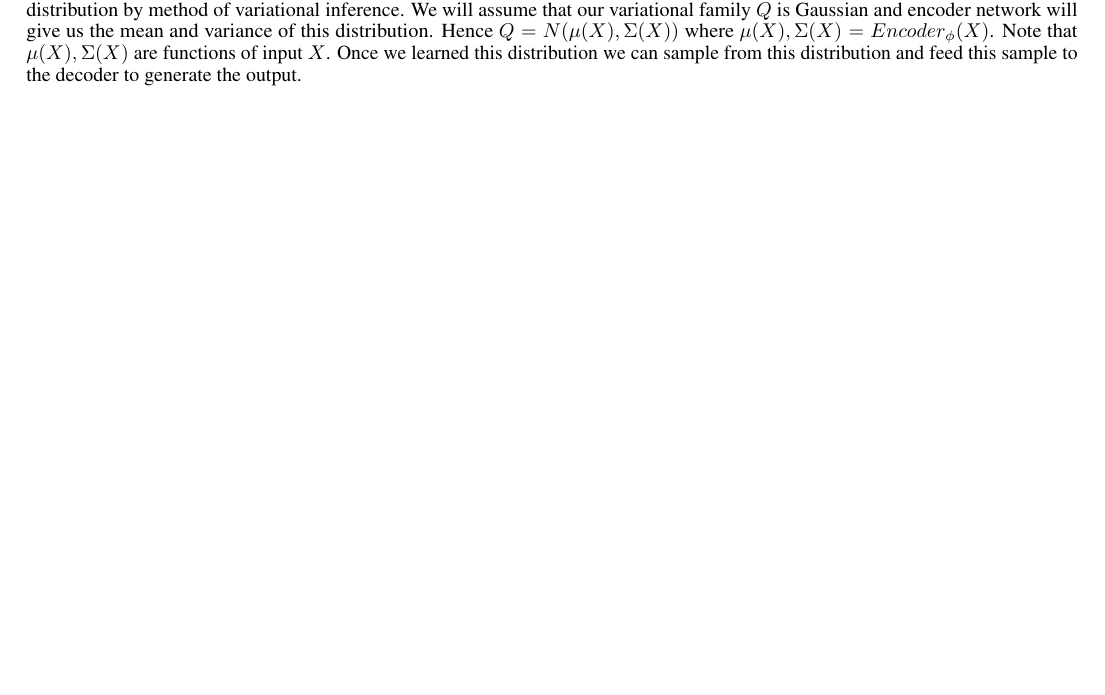
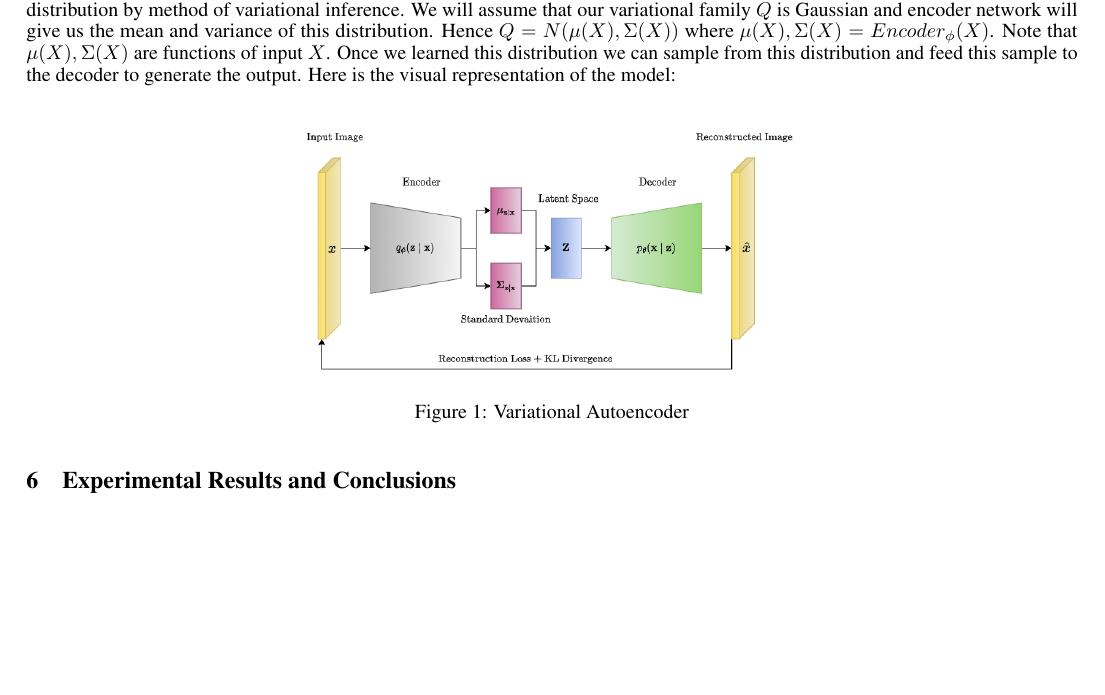
Before and after one commit to ayushraina2028/Term-Paper, a LaTeX paper (ReportNeurips/neurips_2024.tex): part of page 2 of 2, cut so that both start at the same text, the shorter picture padded with empty space. Compiled offline with pdfLaTeX.

Commit message:
Added image for vae

```diff
--- a/ReportNeurips/neurips_2024.tex
+++ b/ReportNeurips/neurips_2024.tex
@@ -12,6 +12,7 @@
 \usepackage{microtype}      % microtypography
 \usepackage{xcolor}         % colors
 \usepackage[english]{babel}
+\usepackage{graphicx}
 
 % decrease page margins
 \usepackage{geometry}
@@ -77,5 +78,15 @@ Till now we have seen that autoencoders take input and maps it to hidden represe
 To generate meaningful outputs we need to feed the latent variables which is similar to the training data. In other words we want latent variables to be sampled from $P(z|X)$.But autoencoders learn hidden representation $z$ but not a distribution $P(z|X)$. Same is in the case of decoder every time we feed the same latent representation we get the same output, which means both encoder and decoder are deterministic in this case. Now we will look over \textcolor{red}{Variational Autoencoders} which have same structure but they learn the distribution over the latent variables.
 
 \section{Variational Autoencoders}
-We are interested in $P(z|X)$ which corresponds to learning hidden representation. Variational Autoencoders use encoders to learn this distribution by method of variational inference. We will assume that our variational family $Q$ is Gaussian and encoder network will give us the mean and variance of this distribution. Hence $Q = N(\mu(X), \Sigma(X))$ where $\mu(X), \Sigma(X) = Encoder_{\phi}(X)$. Note that $\mu(X), \Sigma(X)$ are functions of input $X$. Once we learned this distribution we can sample from this distribution and feed this sample to the decoder to generate the output.
+We are interested in $P(z|X)$ which corresponds to learning hidden representation. Variational Autoencoders use encoders to learn this distribution by method of variational inference. We will assume that our variational family $Q$ is Gaussian and encoder network will give us the mean and variance of this distribution. Hence $Q = N(\mu(X), \Sigma(X))$ where $\mu(X), \Sigma(X) = Encoder_{\phi}(X)$. Note that $\mu(X), \Sigma(X)$ are functions of input $X$. Once we learned this distribution we can sample from this distribution and feed this sample to the decoder to generate the output. Here is the visual representation of the model:
+
+\begin{figure}[h]
+    \centering
+    \includegraphics[width=0.5\textwidth]{vae.png}
+    \caption{Variational Autoencoder}
+    \label{fig:my_label}
+\end{figure}
+
+\section{Experimental Results and Conclusions}
+
 \end{document}
```
Also changed, not shown: ReportNeurips/neurips_2024.pdf, ReportNeurips/vae.png (added), 6 other files.
